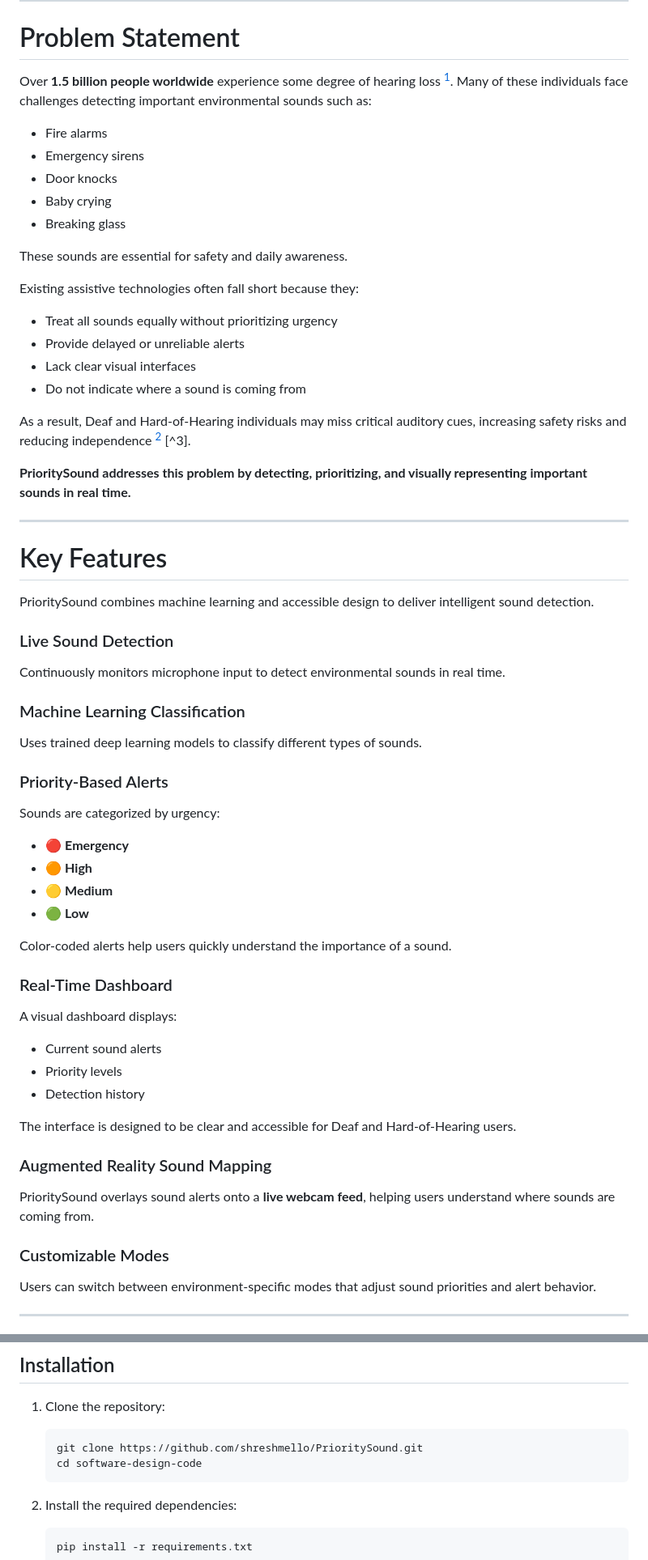
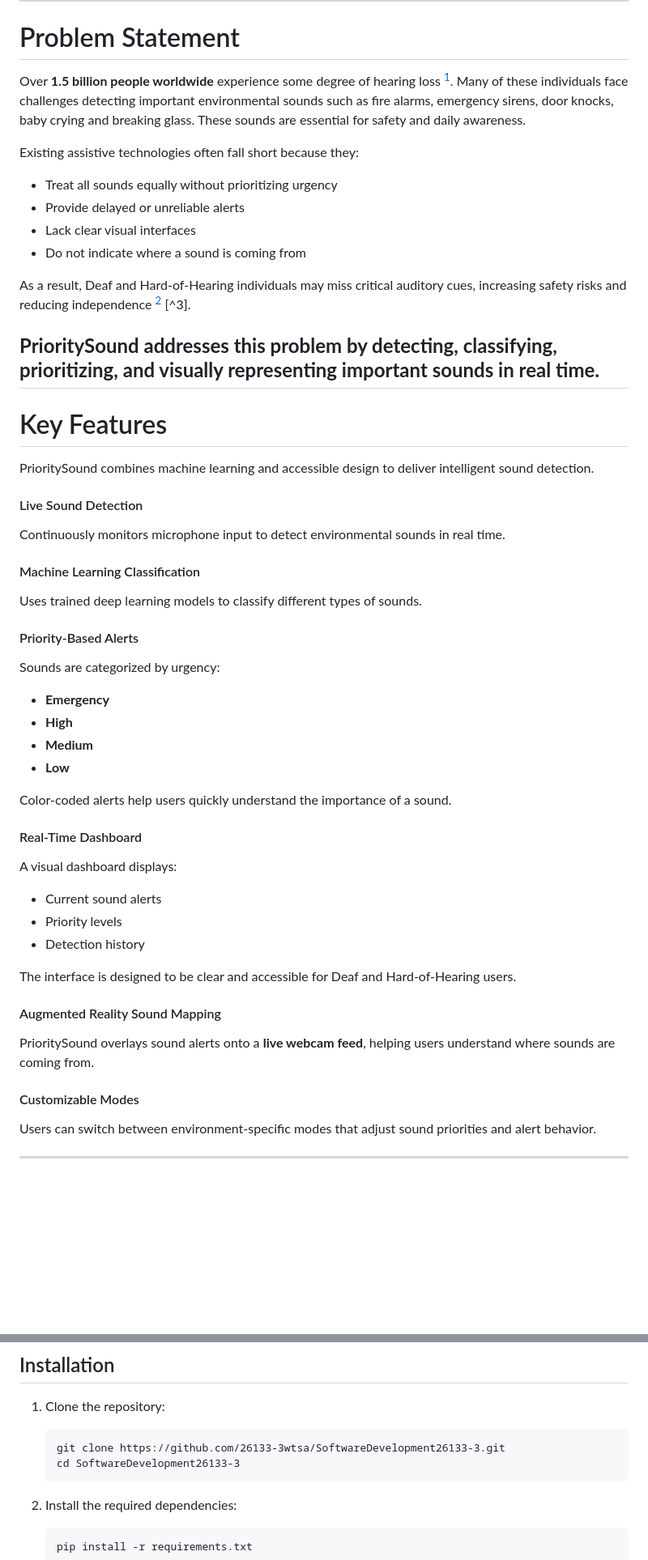
Before and after one commit to 26133-3wtsa/SoftwareDevelopment26133-3, a Markdown page: README.md, 2 parts joined by grey strips. Shown at 81% size. Drawn GitHub-style; blank space fills up the shorter version.

````diff
--- a/README.md
+++ b/README.md
@@ -14,18 +14,9 @@ The goal is to improve **safety, awareness, and independence** by ensuring that
 
 # Problem Statement
 
-Over **1.5 billion people worldwide** experience some degree of hearing loss [^1]. Many of these individuals face challenges detecting important environmental sounds such as:
-
-- Fire alarms
-- Emergency sirens
-- Door knocks
-- Baby crying
-- Breaking glass
-
-These sounds are essential for safety and daily awareness.
+Over **1.5 billion people worldwide** experience some degree of hearing loss [^1]. Many of these individuals face challenges detecting important environmental sounds such as fire alarms, emergency sirens, door knocks, baby crying and breaking glass. These sounds are essential for safety and daily awareness.
 
 Existing assistive technologies often fall short because they:
-
 - Treat all sounds equally without prioritizing urgency
 - Provide delayed or unreliable alerts
 - Lack clear visual interfaces
@@ -33,31 +24,25 @@ Existing assistive technologies often fall short because they:
 
 As a result, Deaf and Hard-of-Hearing individuals may miss critical auditory cues, increasing safety risks and reducing independence [^2] [^3].
 
-**PrioritySound addresses this problem by detecting, prioritizing, and visually representing important sounds in real time.**
-
+**PrioritySound addresses this problem by detecting, classifying, prioritizing, and visually representing important sounds in real time.**
 ---
-
 # Key Features
-
 PrioritySound combines machine learning and accessible design to deliver intelligent sound detection.
-
-### Live Sound Detection
+#### Live Sound Detection
 Continuously monitors microphone input to detect environmental sounds in real time.
-
-### Machine Learning Classification
+#### Machine Learning Classification
 Uses trained deep learning models to classify different types of sounds.
-
-### Priority-Based Alerts
+#### Priority-Based Alerts
 Sounds are categorized by urgency:
 
-- 🔴 **Emergency**
-- 🟠 **High**
-- 🟡 **Medium**
-- 🟢 **Low**
+- **Emergency**
+- **High**
+- **Medium**
+- **Low**
 
 Color-coded alerts help users quickly understand the importance of a sound.
 
-### Real-Time Dashboard
+#### Real-Time Dashboard
 A visual dashboard displays:
 
 - Current sound alerts
@@ -66,10 +51,10 @@ A visual dashboard displays:
 
 The interface is designed to be clear and accessible for Deaf and Hard-of-Hearing users.
 
-### Augmented Reality Sound Mapping
+#### Augmented Reality Sound Mapping
 PrioritySound overlays sound alerts onto a **live webcam feed**, helping users understand where sounds are coming from.
 
-### Customizable Modes
+#### Customizable Modes
 Users can switch between environment-specific modes that adjust sound priorities and alert behavior.
 
 ---
@@ -179,8 +164,8 @@ Each mode filters out low-importance noise and ensures users receive the most re
 
 1. Clone the repository:
    ```
-   git clone https://github.com/shreshmello/PrioritySound.git
-   cd software-design-code
+   git clone https://github.com/26133-3wtsa/SoftwareDevelopment26133-3.git
+   cd SoftwareDevelopment26133-3
    ```
 
 2. Install the required dependencies:
````
